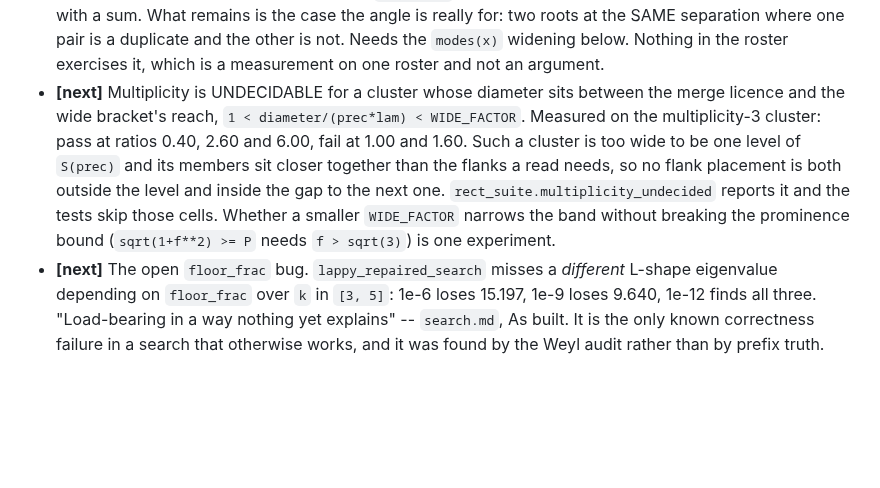
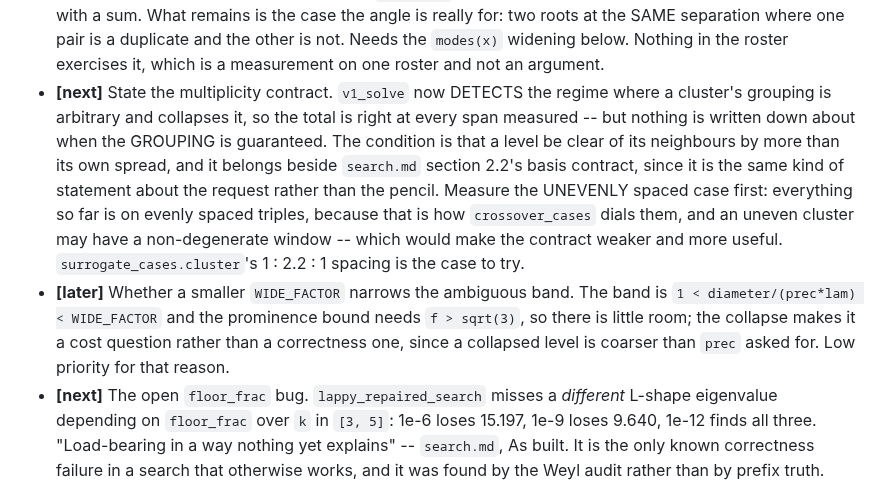
Before and after one commit to hjrrockies/chladni, a Markdown page: TODO.md, the part around the change. Drawn GitHub-style; blank space fills up the shorter version.

Commit message:
docs: the multiplicity contract is now the open item, not the failure
The undecidable regime is detected and handled, so what remains is stating when the GROUPING is
guaranteed -- the condition being that a level is clear of its neighbours by more than its own
spread. It belongs beside `search.md` section 2.2's basis contract, since it is the same kind of
statement about the REQUEST rather than about the pencil.

With the measurement it needs first, and the reason: everything so far is on evenly spaced
triples, because that is how `crossover_cases` dials them, and an unevenly spaced cluster may
have a non-degenerate window -- which would make the contract weaker and more useful.
`surrogate_cases.cluster`'s 1 : 2.2 : 1 spacing is the case to try. Writing the constant before
measuring that would be the section 7 error again.

Narrowing `WIDE_FACTOR` drops to `[later]`: the collapse makes the band a cost question rather
than a correctness one, and the prominence bound leaves little room anyway.

Co-Authored-By: Claude Opus 5 <noreply@anthropic.com>

```diff
--- a/TODO.md
+++ b/TODO.md
@@ -43,14 +43,19 @@ including refinement. What remains is promotion, not construction.
   really for: two roots at the SAME separation where one pair is a duplicate and the other is
   not. Needs the `modes(x)` widening below. Nothing in the roster exercises it, which is a
   measurement on one roster and not an argument.
-* **[next]** Multiplicity is UNDECIDABLE for a cluster whose diameter sits between the merge
-  licence and the wide bracket's reach, `1 < diameter/(prec*lam) < WIDE_FACTOR`. Measured on the
-  multiplicity-3 cluster: pass at ratios 0.40, 2.60 and 6.00, fail at 1.00 and 1.60. Such a
-  cluster is too wide to be one level of `S(prec)` and its members sit closer together than the
-  flanks a read needs, so no flank placement is both outside the level and inside the gap to the
-  next one. `rect_suite.multiplicity_undecided` reports it and the tests skip those cells.
-  Whether a smaller `WIDE_FACTOR` narrows the band without breaking the prominence bound
-  (`sqrt(1+f**2) >= P` needs `f > sqrt(3)`) is one experiment.
+* **[next]** State the multiplicity contract. `v1_solve` now DETECTS the regime where a
+  cluster's grouping is arbitrary and collapses it, so the total is right at every span
+  measured -- but nothing is written down about when the GROUPING is guaranteed. The condition
+  is that a level be clear of its neighbours by more than its own spread, and it belongs beside
+  `search.md` section 2.2's basis contract, since it is the same kind of statement about the
+  request rather than the pencil. Measure the UNEVENLY spaced case first: everything so far is
+  on evenly spaced triples, because that is how `crossover_cases` dials them, and an uneven
+  cluster may have a non-degenerate window -- which would make the contract weaker and more
+  useful. `surrogate_cases.cluster`'s 1 : 2.2 : 1 spacing is the case to try.
+* **[later]** Whether a smaller `WIDE_FACTOR` narrows the ambiguous band. The band is
+  `1 < diameter/(prec*lam) < WIDE_FACTOR` and the prominence bound needs `f > sqrt(3)`, so
+  there is little room; the collapse makes it a cost question rather than a correctness one,
+  since a collapsed level is coarser than `prec` asked for. Low priority for that reason.
 * **[next]** The open `floor_frac` bug. `lappy_repaired_search` misses a *different* L-shape
   eigenvalue depending on `floor_frac` over `k` in `[3, 5]`: 1e-6 loses 15.197, 1e-9 loses
   9.640, 1e-12 finds all three. "Load-bearing in a way nothing yet explains" -- `search.md`,
```
